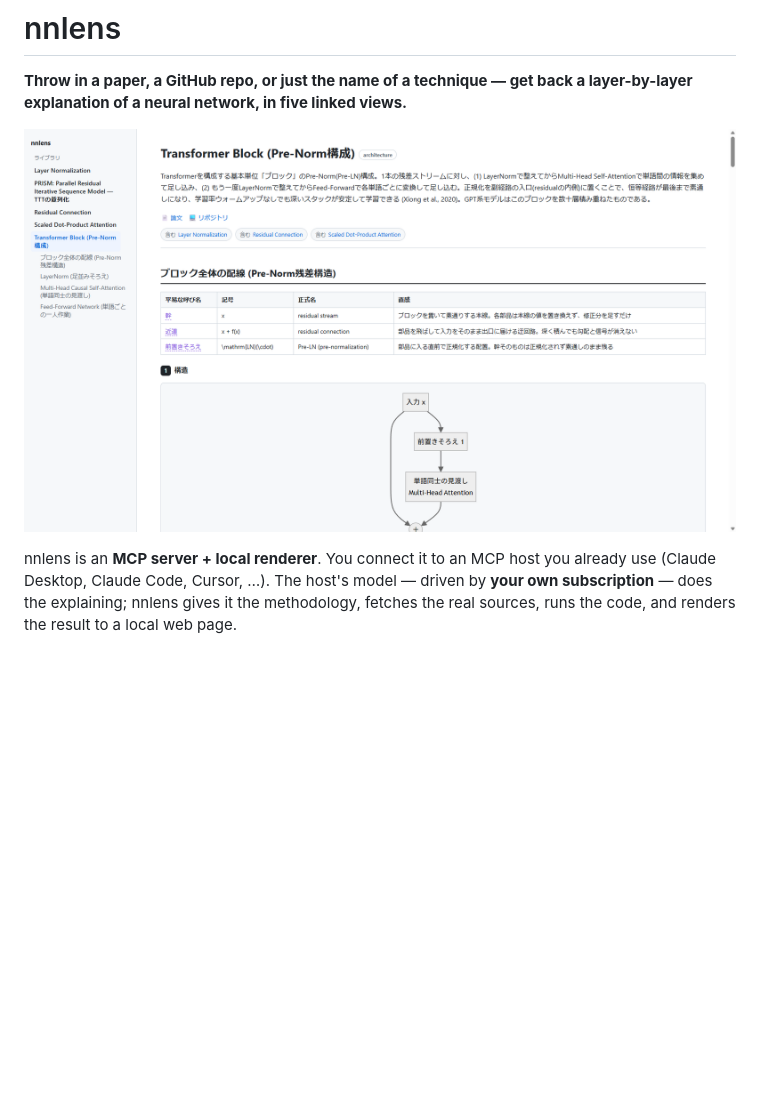
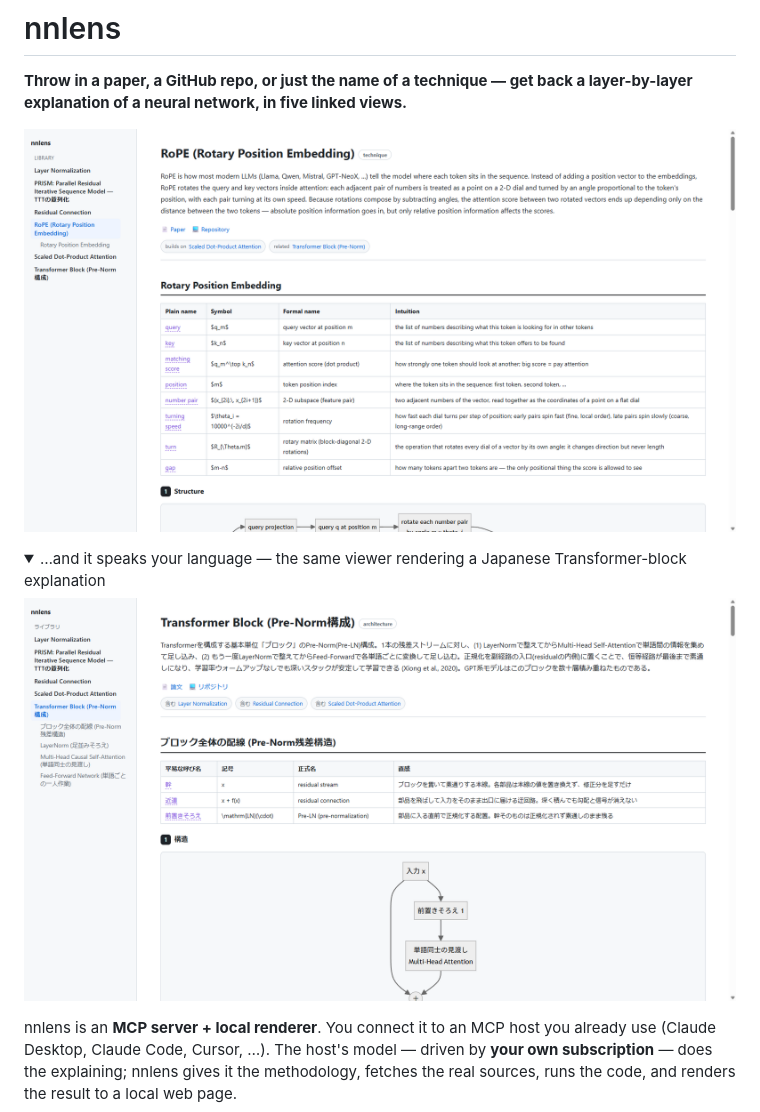
Before and after one commit to tsuzakiii/nnlens, a Markdown page: README.md, the part around the change. Rendered like a GitHub page; pictures changed too: docs/img/screenshot-ja.png (added), docs/img/screenshot.png; folded sections open; blank space fills up the shorter version.

Commit message:
README: English hero screenshot (RoPE), Japanese example collapsed below
Repo description/homepage updated to match (any language, executed code,
cross-linked library; homepage -> PyPI).

Co-Authored-By: Claude Fable 5 <noreply@anthropic.com>

```diff
--- a/README.md
+++ b/README.md
@@ -3,7 +3,14 @@
 **Throw in a paper, a GitHub repo, or just the name of a technique — get back a
 layer-by-layer explanation of a neural network, in five linked views.**
 
-![nnlens rendering a Transformer block: multi-component sidebar, related-explanation chips, concept ledger, and the structure diagram](docs/img/screenshot.png)
+![nnlens rendering RoPE in English: related-explanation chips, the concept ledger, and the structure diagram](docs/img/screenshot.png)
+
+<details>
+<summary>…and it speaks your language — the same viewer rendering a Japanese Transformer-block explanation</summary>
+
+![nnlens rendering a Transformer block in Japanese: multi-component sidebar, related chips, concept ledger, structure diagram](docs/img/screenshot-ja.png)
+
+</details>
 
 nnlens is an **MCP server + local renderer**. You connect it to an MCP host you
 already use (Claude Desktop, Claude Code, Cursor, …). The host's model — driven by
```
